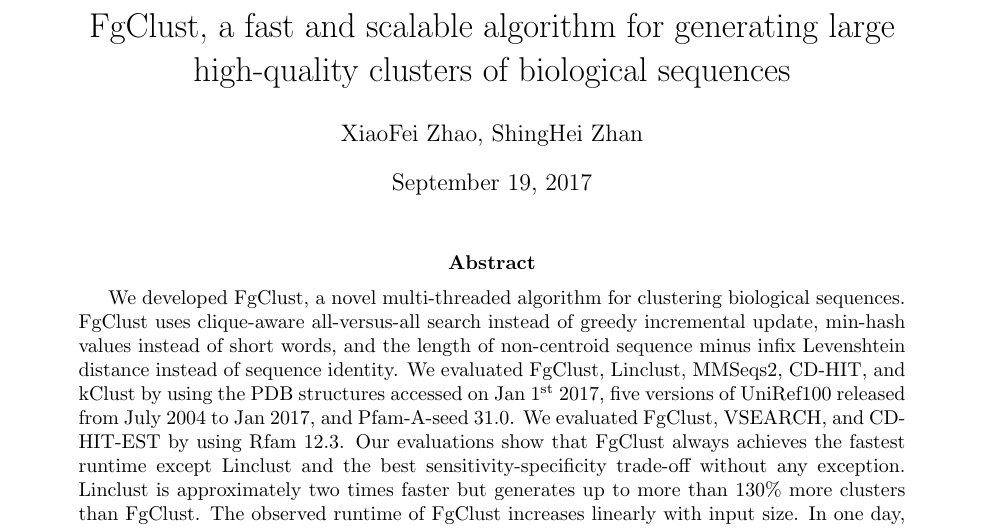
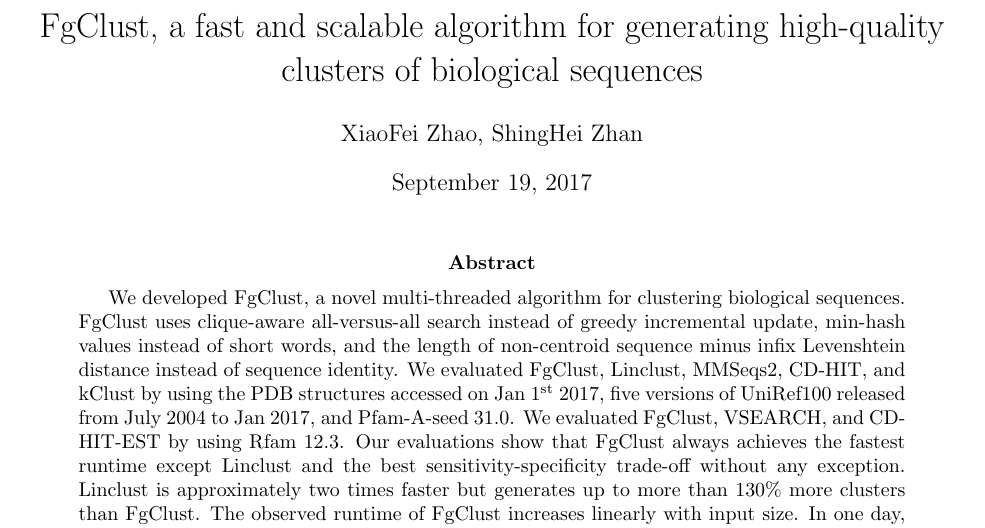
Before and after one commit to zhaoxiaofei/fgclust, a LaTeX paper (tex/clust.tex): part of page 1 of 11, cut so that both start at the same text. Compiled offline with pdfLaTeX.

Commit message:
Removed the word large in the title

```diff
--- a/tex/clust.tex
+++ b/tex/clust.tex
@@ -18,7 +18,7 @@
 
 \setcounter{secnumdepth}{6}
 
-\title{FgClust, a fast and scalable algorithm for generating large high-quality clusters of biological sequences}
+\title{FgClust, a fast and scalable algorithm for generating high-quality clusters of biological sequences}
 \author{XiaoFei Zhao, ShingHei Zhan}
 
 \begin{document}
```
